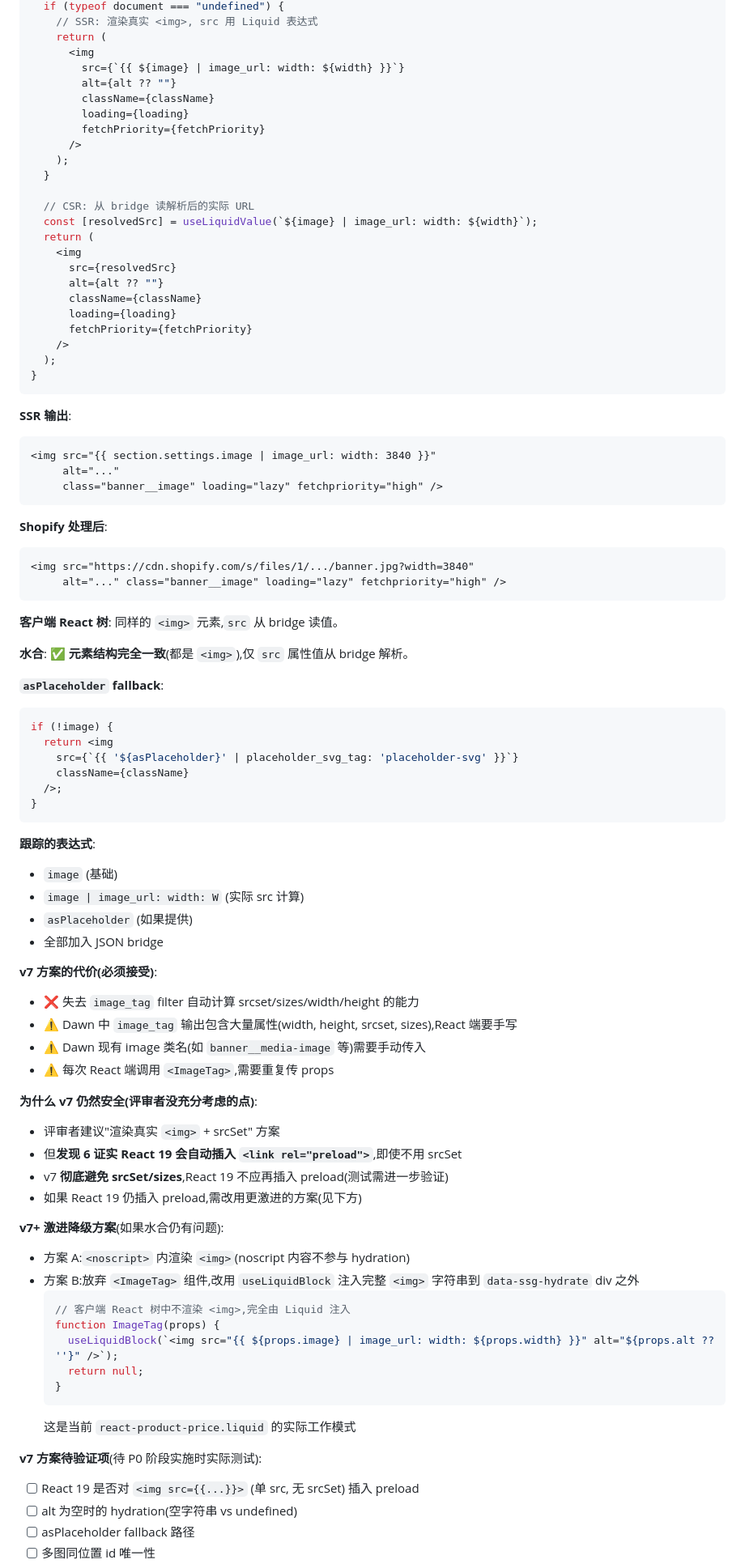
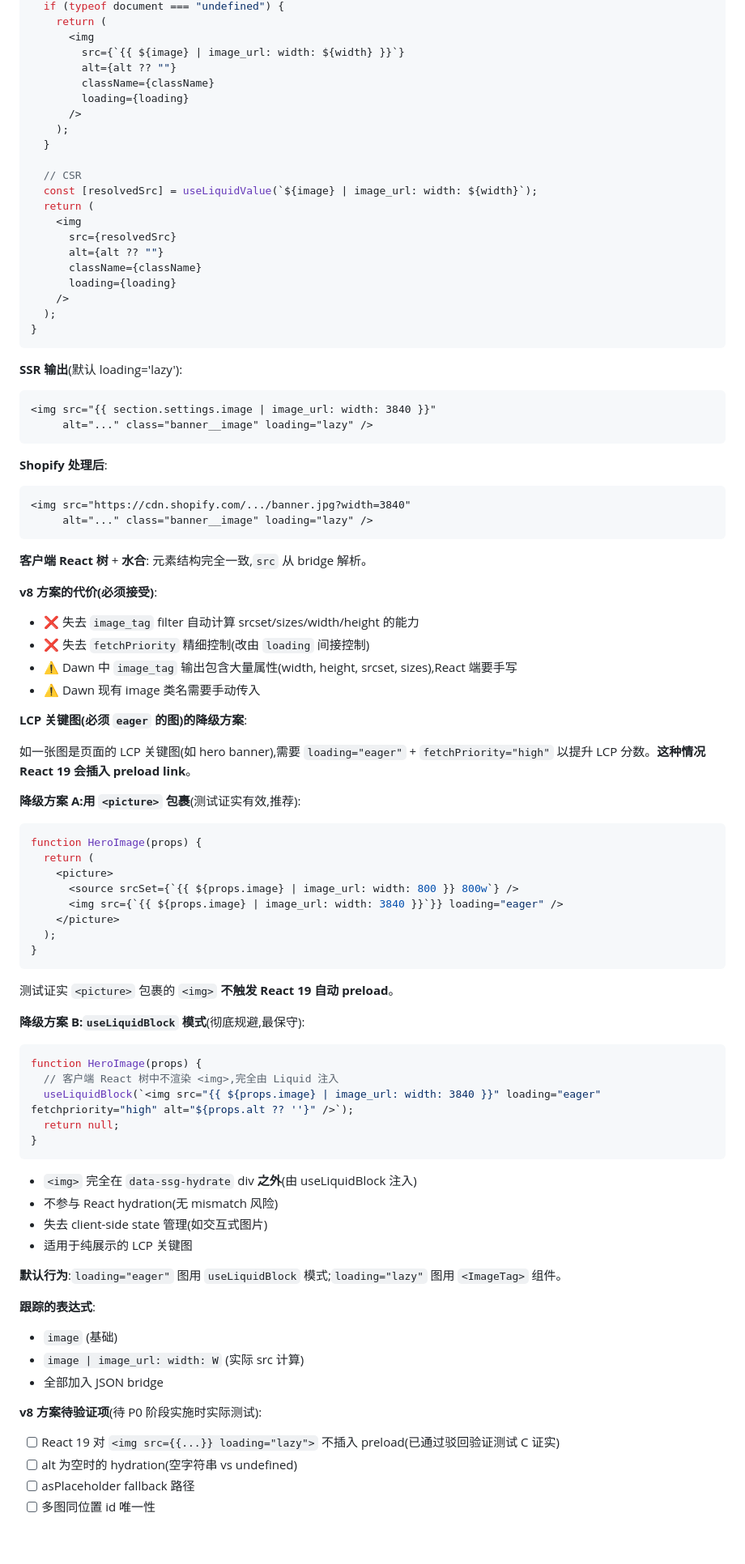
Before and after one commit to He110te4m/react-shopify, a Markdown page: docs/2026-06-03-plugin-api-design.md, the part around one of its changes. Shown at 81% size. Drawn GitHub-style; blank space fills up the shorter version.

````diff
--- a/docs/2026-06-03-plugin-api-design.md
+++ b/docs/2026-06-03-plugin-api-design.md
@@ -298,17 +347,15 @@ function ImageTag({ image, width = 3840, alt, className, loading, fetchPriority,
   if (typeof document === "undefined") {
-    // SSR: 渲染真实 <img>, src 用 Liquid 表达式
     return (
       <img
         src={`{{ ${image} | image_url: width: ${width} }}`}
         alt={alt ?? ""}
         className={className}
         loading={loading}
-        fetchPriority={fetchPriority}
       />
     );
   }
 
-  // CSR: 从 bridge 读解析后的实际 URL
+  // CSR
   const [resolvedSrc] = useLiquidValue(`${image} | image_url: width: ${width}`);
   return (
     <img
@@ -316,71 +363,70 @@ function ImageTag({ image, width = 3840, alt, className, loading, fetchPriority,
       alt={alt ?? ""}
       className={className}
       loading={loading}
-      fetchPriority={fetchPriority}
     />
   );
 }
 ```
 
-**SSR 输出**:
+**SSR 输出**(默认 loading='lazy'):
 ```html
 <img src="{{ section.settings.image | image_url: width: 3840 }}"
-     alt="..."
-     class="banner__image" loading="lazy" fetchpriority="high" />
+     alt="..." class="banner__image" loading="lazy" />
 ```
 
 **Shopify 处理后**:
 ```html
-<img src="https://cdn.shopify.com/s/files/1/.../banner.jpg?width=3840"
-     alt="..." class="banner__image" loading="lazy" fetchpriority="high" />
-```
-
-**客户端 React 树**: 同样的 `<img>` 元素,`src` 从 bridge 读值。
-
-**水合**: ✅ **元素结构完全一致**(都是 `<img>`),仅 `src` 属性值从 bridge 解析。
-
-**`asPlaceholder` fallback**:
-```tsx
-if (!image) {
-  return <img
-    src={`{{ '${asPlaceholder}' | placeholder_svg_tag: 'placeholder-svg' }}`}
-    className={className}
-  />;
-}
-```
+<img src="https://cdn.shopify.com/.../banner.jpg?width=3840"
+     alt="..." class="banner__image" loading="lazy" />
+```
+
+**客户端 React 树** + **水合**: 元素结构完全一致,`src` 从 bridge 解析。
+
+**v8 方案的代价(必须接受)**:
+- ❌ 失去 `image_tag` filter 自动计算 srcset/sizes/width/height 的能力
+- ❌ 失去 `fetchPriority` 精细控制(改由 `loading` 间接控制)
+- ⚠️ Dawn 中 `image_tag` 输出包含大量属性(width, height, srcset, sizes),React 端要手写
+- ⚠️ Dawn 现有 image 类名需要手动传入
+
+**LCP 关键图(必须 `eager` 的图)的降级方案**:
+
+如一张图是页面的 LCP 关键图(如 hero banner),需要 `loading="eager"` + `fetchPriority="high"` 以提升 LCP 分数。**这种情况 React 19 会插入 preload link**。
+
+**降级方案 A:用 `<picture>` 包裹**(测试证实有效,推荐):
+```tsx
+function HeroImage(props) {
+  return (
+    <picture>
+      <source srcSet={`{{ ${props.image} | image_url: width: 800 }} 800w`} />
+      <img src={`{{ ${props.image} | image_url: width: 3840 }}`}} loading="eager" />
+    </picture>
+  );
+}
+```
+测试证实 `<picture>` 包裹的 `<img>` **不触发 React 19 自动 preload**。
+
+**降级方案 B:`useLiquidBlock` 模式**(彻底规避,最保守):
+```tsx
+function HeroImage(props) {
+  // 客户端 React 树中不渲染 <img>,完全由 Liquid 注入
+  useLiquidBlock(`<img src="{{ ${props.image} | image_url: width: 3840 }}" loading="eager" fetchpriority="high" alt="${props.alt ?? ''}" />`);
+  return null;
+}
+```
+- `<img>` 完全在 `data-ssg-hydrate` div **之外**(由 useLiquidBlock 注入)
+- 不参与 React hydration(无 mismatch 风险)
+- 失去 client-side state 管理(如交互式图片)
+- 适用于纯展示的 LCP 关键图
+
+**默认行为**:`loading="eager"` 图用 `useLiquidBlock` 模式;`loading="lazy"` 图用 `<ImageTag>` 组件。
 
 **跟踪的表达式**:
 - `image` (基础)
 - `image | image_url: width: W` (实际 src 计算)
-- `asPlaceholder` (如果提供)
 - 全部加入 JSON bridge
 
-**v7 方案的代价(必须接受)**:
-- ❌ 失去 `image_tag` filter 自动计算 srcset/sizes/width/height 的能力
-- ⚠️ Dawn 中 `image_tag` 输出包含大量属性(width, height, srcset, sizes),React 端要手写
-- ⚠️ Dawn 现有 image 类名(如 `banner__media-image` 等)需要手动传入
-- ⚠️ 每次 React 端调用 `<ImageTag>`,需要重复传 props
-
-**为什么 v7 仍然安全(评审者没充分考虑的点)**:
-- 评审者建议"渲染真实 `<img>` + srcSet" 方案
-- 但**发现 6 证实 React 19 会自动插入 `<link rel="preload">`**,即使不用 srcSet
-- v7 **彻底避免 srcSet/sizes**,React 19 不应再插入 preload(测试需进一步验证)
-- 如果 React 19 仍插入 preload,需改用更激进的方案(见下方)
-
-**v7+ 激进降级方案**(如果水合仍有问题):
-- 方案 A:`<noscript>` 内渲染 `<img>`(noscript 内容不参与 hydration)
-- 方案 B:放弃 `<ImageTag>` 组件,改用 `useLiquidBlock` 注入完整 `<img>` 字符串到 `data-ssg-hydrate` div 之外
-  ```tsx
-  // 客户端 React 树中不渲染 <img>,完全由 Liquid 注入
-  function ImageTag(props) {
-    useLiquidBlock(`<img src="{{ ${props.image} | image_url: width: ${props.width} }}" alt="${props.alt ?? ''}" />`);
-    return null;
-  }
-  ```
-  这是当前 `react-product-price.liquid` 的实际工作模式
-
-**v7 方案待验证项**(待 P0 阶段实施时实际测试):
-- [ ] React 19 是否对 `<img src={{...}}>` (单 src, 无 srcSet) 插入 preload
+**v8 方案待验证项**(待 P0 阶段实施时实际测试):
+- [ ] React 19 对 `<img src={{...}} loading="lazy">` 不插入 preload(已通过驳回验证测试 C 证实)
 - [ ] alt 为空时的 hydration(空字符串 vs undefined)
 - [ ] asPlaceholder fallback 路径
 - [ ] 多图同位置 id 唯一性
````
Also changed, not shown: other parts of docs/2026-06-03-plugin-api-design.md (+115 -65 lines).
